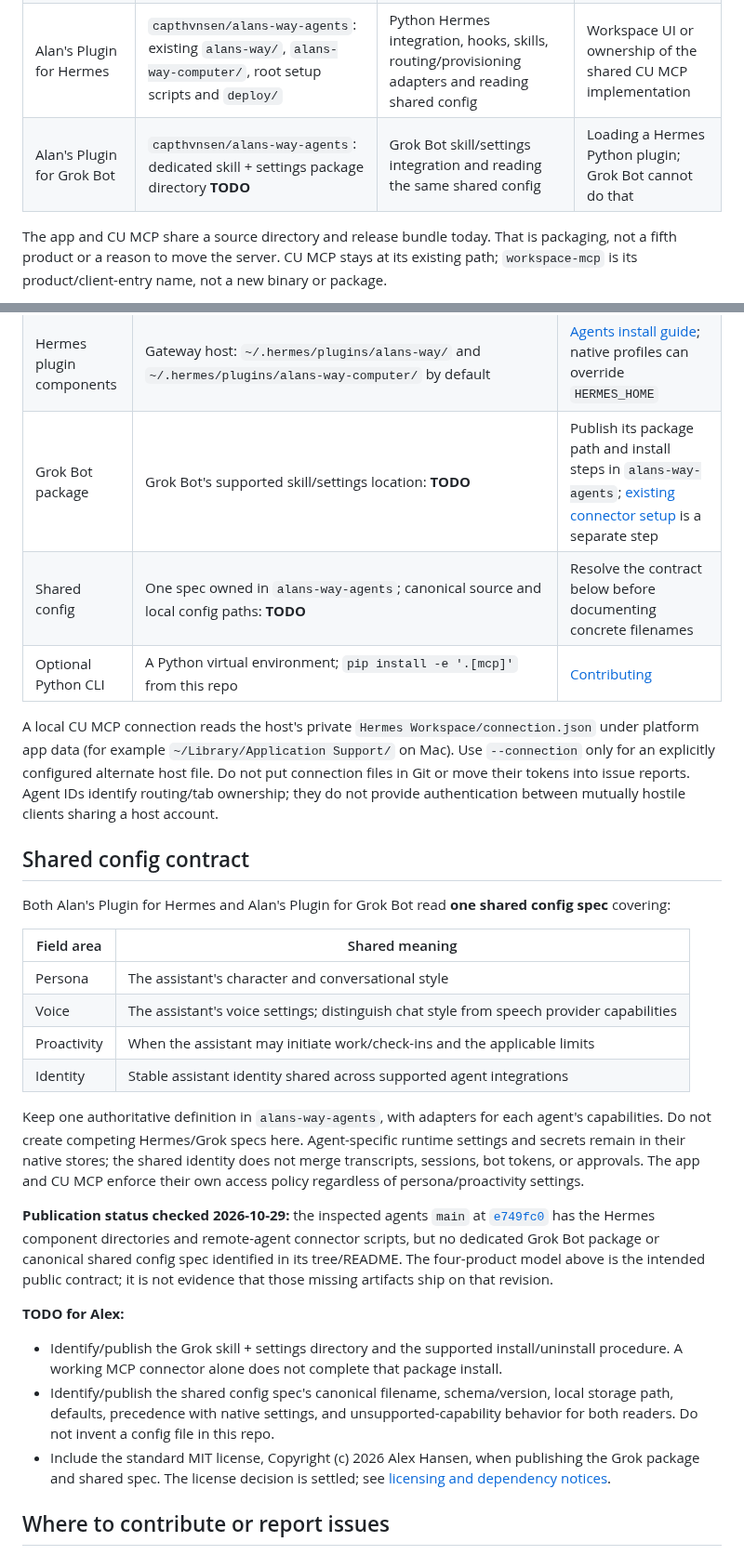
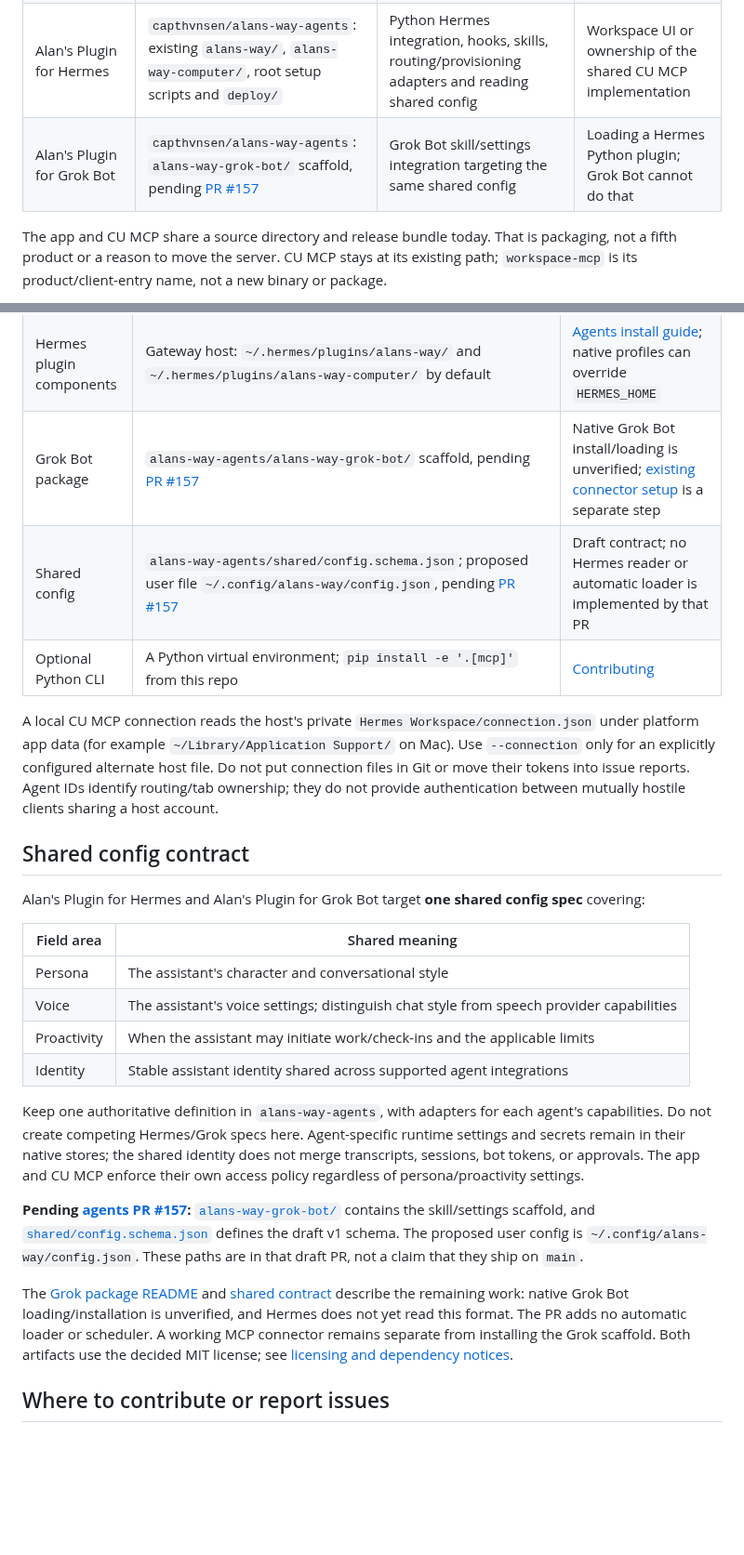
Before and after one commit to capthvnsen/alans-way, a Markdown page: docs/products.md, 2 parts joined by grey strips. Shown at 93% size. Drawn GitHub-style; blank space fills up the shorter version.

```diff
--- a/docs/products.md
+++ b/docs/products.md
@@ -9,7 +9,7 @@
 | Alan's Workspace | `capthvnsen/alans-way`: `desktop/`, `ios/`, `mobile/` | Mac chat/browser UI, iOS app, viewer, browser state and lid-close VM handoff; `mobile/miniapp/` and `mobile/voice/` support iOS voice | Agent persona or a replacement agent runtime |
 | Alan's CU MCP (`workspace-mcp`) | `capthvnsen/alans-way`: `desktop/scripts/browser-mcp.cjs`, supporting `desktop/src/`, and VM browser hosts in `desktop/scripts/` | Shared Node MCP interface for browser/native computer use; host-side access and control policy | Hermes-only hooks or Grok Bot settings |
 | Alan's Plugin for Hermes | `capthvnsen/alans-way-agents`: existing `alans-way/`, `alans-way-computer/`, root setup scripts and `deploy/` | Python Hermes integration, hooks, skills, routing/provisioning adapters and reading shared config | Workspace UI or ownership of the shared CU MCP implementation |
-| Alan's Plugin for Grok Bot | `capthvnsen/alans-way-agents`: dedicated skill + settings package directory **TODO** | Grok Bot skill/settings integration and reading the same shared config | Loading a Hermes Python plugin; Grok Bot cannot do that |
+| Alan's Plugin for Grok Bot | `capthvnsen/alans-way-agents`: `alans-way-grok-bot/` scaffold, pending [PR #157](https://github.com/capthvnsen/alans-way-agents/pull/157) | Grok Bot skill/settings integration targeting the same shared config | Loading a Hermes Python plugin; Grok Bot cannot do that |
 
 The app and CU MCP share a source directory and release bundle today. That is packaging, not a fifth product or a reason to move the server. CU MCP stays at its existing path; `workspace-mcp` is its product/client-entry name, not a new binary or package.
 
@@ -31,15 +31,15 @@ Paths below are defaults, not instructions to copy user data or credentials betw
 | CU MCP from source | `<alans-way checkout>/desktop/scripts/browser-mcp.cjs`, with sibling modules and `desktop/node_modules/` | `cd desktop && npm ci`; Node 24 for development; connect over stdio locally or SSH |
 | CU MCP VM browser host | VM's checkout of this repo, `desktop/scripts/vps-browser-host.cjs` and `vps-chromium-host.cjs` | [VM browser guide](../desktop/docs/vps-browser.md), [macOS guest](mac-vm-guest.md); provision once per host, keep private endpoints private |
 | Hermes plugin components | Gateway host: `~/.hermes/plugins/alans-way/` and `~/.hermes/plugins/alans-way-computer/` by default | [Agents install guide](https://github.com/capthvnsen/alans-way-agents/blob/main/docs/install.md); native profiles can override `HERMES_HOME` |
-| Grok Bot package | Grok Bot's supported skill/settings location: **TODO** | Publish its package path and install steps in `alans-way-agents`; [existing connector setup](../desktop/docs/remote-agents.md) is a separate step |
-| Shared config | One spec owned in `alans-way-agents`; canonical source and local config paths: **TODO** | Resolve the contract below before documenting concrete filenames |
+| Grok Bot package | `alans-way-agents/alans-way-grok-bot/` scaffold, pending [PR #157](https://github.com/capthvnsen/alans-way-agents/pull/157) | Native Grok Bot install/loading is unverified; [existing connector setup](../desktop/docs/remote-agents.md) is a separate step |
+| Shared config | `alans-way-agents/shared/config.schema.json`; proposed user file `~/.config/alans-way/config.json`, pending [PR #157](https://github.com/capthvnsen/alans-way-agents/pull/157) | Draft contract; no Hermes reader or automatic loader is implemented by that PR |
 | Optional Python CLI | A Python virtual environment; `pip install -e '.[mcp]'` from this repo | [Contributing](../CONTRIBUTING.md#optional-python-companion-cli) |
 
 A local CU MCP connection reads the host's private `Hermes Workspace/connection.json` under platform app data (for example `~/Library/Application Support/` on Mac). Use `--connection` only for an explicitly configured alternate host file. Do not put connection files in Git or move their tokens into issue reports. Agent IDs identify routing/tab ownership; they do not provide authentication between mutually hostile clients sharing a host account.
 
 ## Shared config contract
 
-Both Alan's Plugin for Hermes and Alan's Plugin for Grok Bot read **one shared config spec** covering:
+Alan's Plugin for Hermes and Alan's Plugin for Grok Bot target **one shared config spec** covering:
 
 | Field area | Shared meaning |
 | --- | --- |
@@ -50,13 +50,9 @@ Both Alan's Plugin for Hermes and Alan's Plugin for Grok Bot read **one shared c
 
 Keep one authoritative definition in `alans-way-agents`, with adapters for each agent's capabilities. Do not create competing Hermes/Grok specs here. Agent-specific runtime settings and secrets remain in their native stores; the shared identity does not merge transcripts, sessions, bot tokens, or approvals. The app and CU MCP enforce their own access policy regardless of persona/proactivity settings.
 
-**Publication status checked 2026-10-29:** the inspected agents `main` at [`e749fc0`](https://github.com/capthvnsen/alans-way-agents/tree/e749fc0f677f22ecb4ad2da649d7da2ff8e4cf04) has the Hermes component directories and remote-agent connector scripts, but no dedicated Grok Bot package or canonical shared config spec identified in its tree/README. The four-product model above is the intended public contract; it is not evidence that those missing artifacts ship on that revision.
+**Pending [agents PR #157](https://github.com/capthvnsen/alans-way-agents/pull/157):** [`alans-way-grok-bot/`](https://github.com/capthvnsen/alans-way-agents/tree/codex/hermes-shared-config-grok-scaffold/alans-way-grok-bot) contains the skill/settings scaffold, and [`shared/config.schema.json`](https://github.com/capthvnsen/alans-way-agents/blob/codex/hermes-shared-config-grok-scaffold/shared/config.schema.json) defines the draft v1 schema. The proposed user config is `~/.config/alans-way/config.json`. These paths are in that draft PR, not a claim that they ship on `main`.
 
-**TODO for Alex:**
-
-- Identify/publish the Grok skill + settings directory and the supported install/uninstall procedure. A working MCP connector alone does not complete that package install.
-- Identify/publish the shared config spec's canonical filename, schema/version, local storage path, defaults, precedence with native settings, and unsupported-capability behavior for both readers. Do not invent a config file in this repo.
-- Include the standard MIT license, Copyright (c) 2026 Alex Hansen, when publishing the Grok package and shared spec. The license decision is settled; see [licensing and dependency notices](licensing.md).
+The [Grok package README](https://github.com/capthvnsen/alans-way-agents/blob/codex/hermes-shared-config-grok-scaffold/alans-way-grok-bot/README.md) and [shared contract](https://github.com/capthvnsen/alans-way-agents/blob/codex/hermes-shared-config-grok-scaffold/shared/README.md) describe the remaining work: native Grok Bot loading/installation is unverified, and Hermes does not yet read this format. The PR adds no automatic loader or scheduler. A working MCP connector remains separate from installing the Grok scaffold. Both artifacts use the decided MIT license; see [licensing and dependency notices](licensing.md).
 
 ## Where to contribute or report issues
 
```
Also changed, not shown: README.md (+11 -4 lines).
